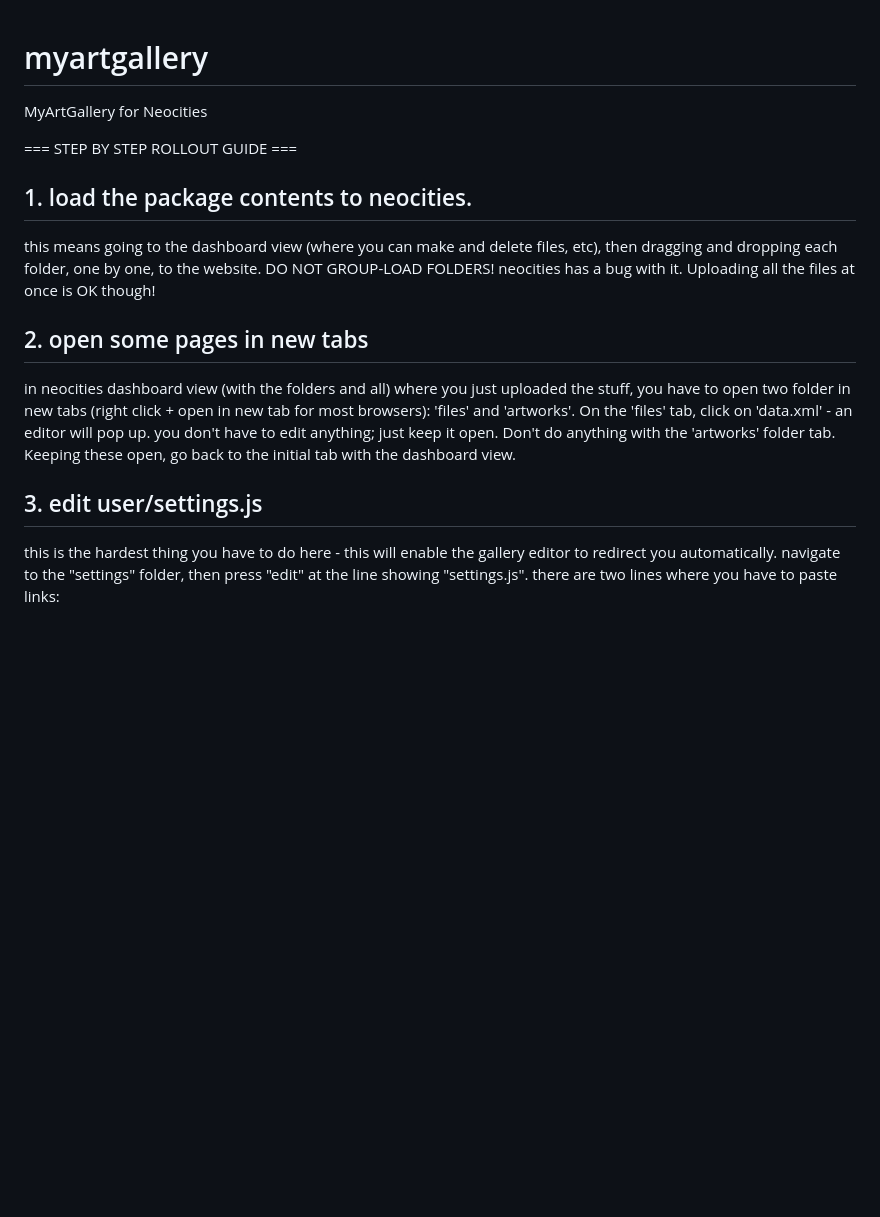
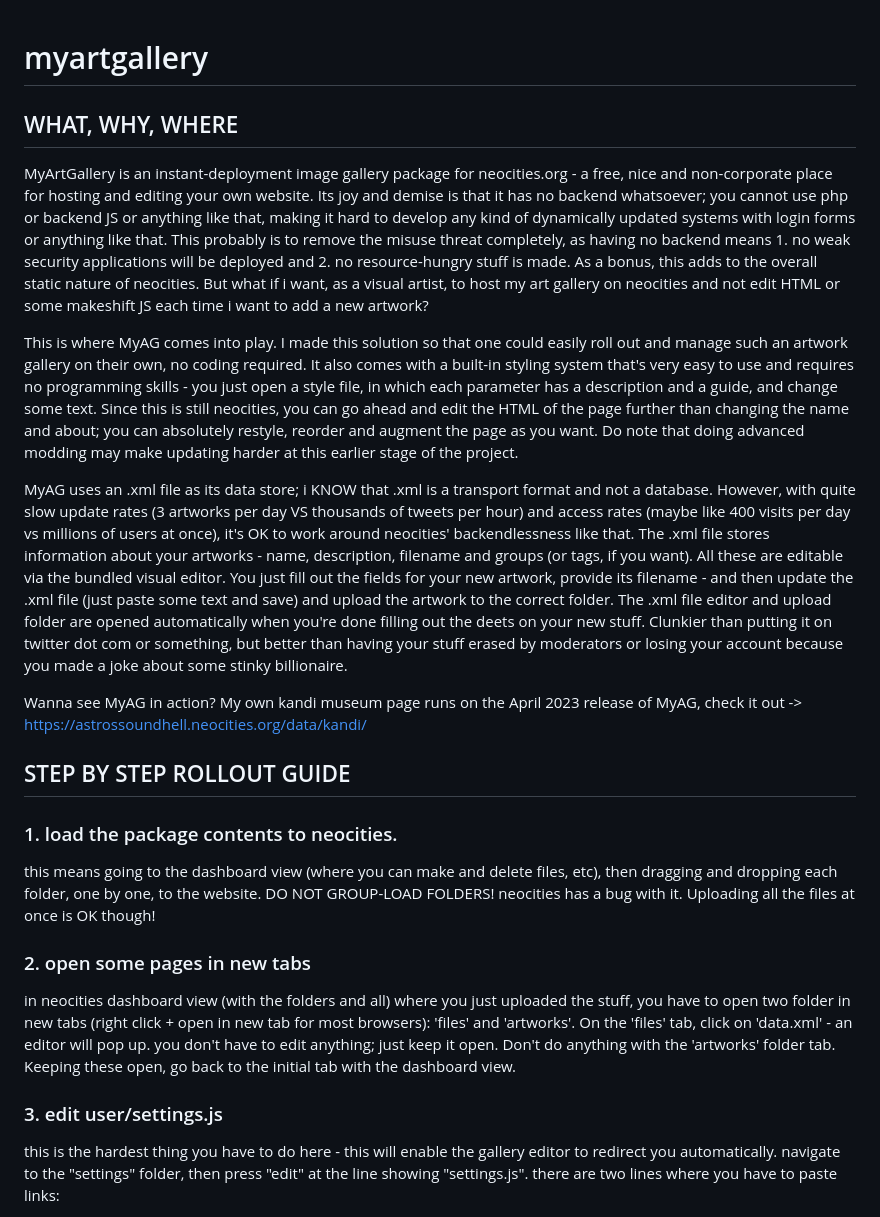
Before and after one commit to kouyouelysian/myartgallery, a Markdown page: README.md, the part around the change printed below. Rendered like a GitHub page; blank space fills up the shorter version.

Commit message:
updated readme, will these micropushes stop for today for the love of everything

```diff
--- a/README.md
+++ b/README.md
@@ -1,18 +1,27 @@
 # myartgallery
-MyArtGallery for Neocities
 
-=== STEP BY STEP ROLLOUT GUIDE ===
+## WHAT, WHY, WHERE
 
-## 1. load the package contents to neocities.
+MyArtGallery is an instant-deployment image gallery package for neocities.org - a free, nice and non-corporate place for hosting and editing your own website. Its joy and demise is that it has no backend whatsoever; you cannot use php or backend JS or anything like that, making it hard to develop any kind of dynamically updated systems with login forms or anything like that. This probably is to remove the misuse threat completely, as having no backend means 1. no weak security applications will be deployed and 2. no resource-hungry stuff is made. As a bonus, this adds to the overall static nature of neocities. But what if i want, as a visual artist, to host my art gallery on neocities and not edit HTML or some makeshift JS each time i want to add a new artwork?
+
+This is where MyAG comes into play. I made this solution so that one could easily roll out and manage such an artwork gallery on their own, no coding required. It also comes with a built-in styling system that's very easy to use and requires no programming skills - you just open a style file, in which each parameter has a description and a guide, and change some text. Since this is still neocities, you can go ahead and edit the HTML of the page further than changing the name and about; you can absolutely restyle, reorder and augment the page as you want. Do note that doing advanced modding may make updating harder at this earlier stage of the project.
+
+MyAG uses an .xml file as its data store; i KNOW that .xml is a transport format and not a database. However, with quite slow update rates (3 artworks per day VS thousands of tweets per hour) and access rates (maybe like 400 visits per day vs millions of users at once), it's OK to work around neocities' backendlessness like that. The .xml file stores information about your artworks - name, description, filename and groups (or tags, if you want). All these are editable via the bundled visual editor. You just fill out the fields for your new artwork, provide its filename - and then update the .xml file (just paste some text and save) and upload the artwork to the correct folder. The .xml file editor and upload folder are opened automatically when you're done filling out the deets on your new stuff. Clunkier than putting it on twitter dot com or something, but better than having your stuff erased by moderators or losing your account because you made a joke about some stinky billionaire.
+
+Wanna see MyAG in action? My own kandi museum page runs on the April 2023 release of MyAG, check it out -> https://astrossoundhell.neocities.org/data/kandi/
+
+## STEP BY STEP ROLLOUT GUIDE
+
+### 1. load the package contents to neocities.
 this means going to the dashboard view (where you can make and delete files, etc),
 then dragging and dropping each folder, one by one, to the website.
 DO NOT GROUP-LOAD FOLDERS! neocities has a bug with it.
 Uploading all the files at once is OK though!
 
-## 2. open some pages in new tabs
+### 2. open some pages in new tabs
 in neocities dashboard view (with the folders and all) where you just uploaded the stuff, you have to open two folder in new tabs (right click + open in new tab for most browsers): 'files' and 'artworks'. On the 'files' tab, click on 'data.xml' - an editor will pop up. you don't have to edit anything; just keep it open. Don't do anything with the 'artworks' folder tab. Keeping these open, go back to the initial tab with the dashboard view.
 
-## 3. edit user/settings.js
+### 3. edit user/settings.js
 this is the hardest thing you have to do here - this will enable the gallery editor to redirect you automatically. navigate to the "settings" folder, then press "edit" at the line showing "settings.js". there are two lines where you have to paste links:
 
 SETTING_neocitiesXmlFileEditLink = "pastelinkhere";
```
Also changed, not shown: other parts of README.md (+10 -10 lines).
